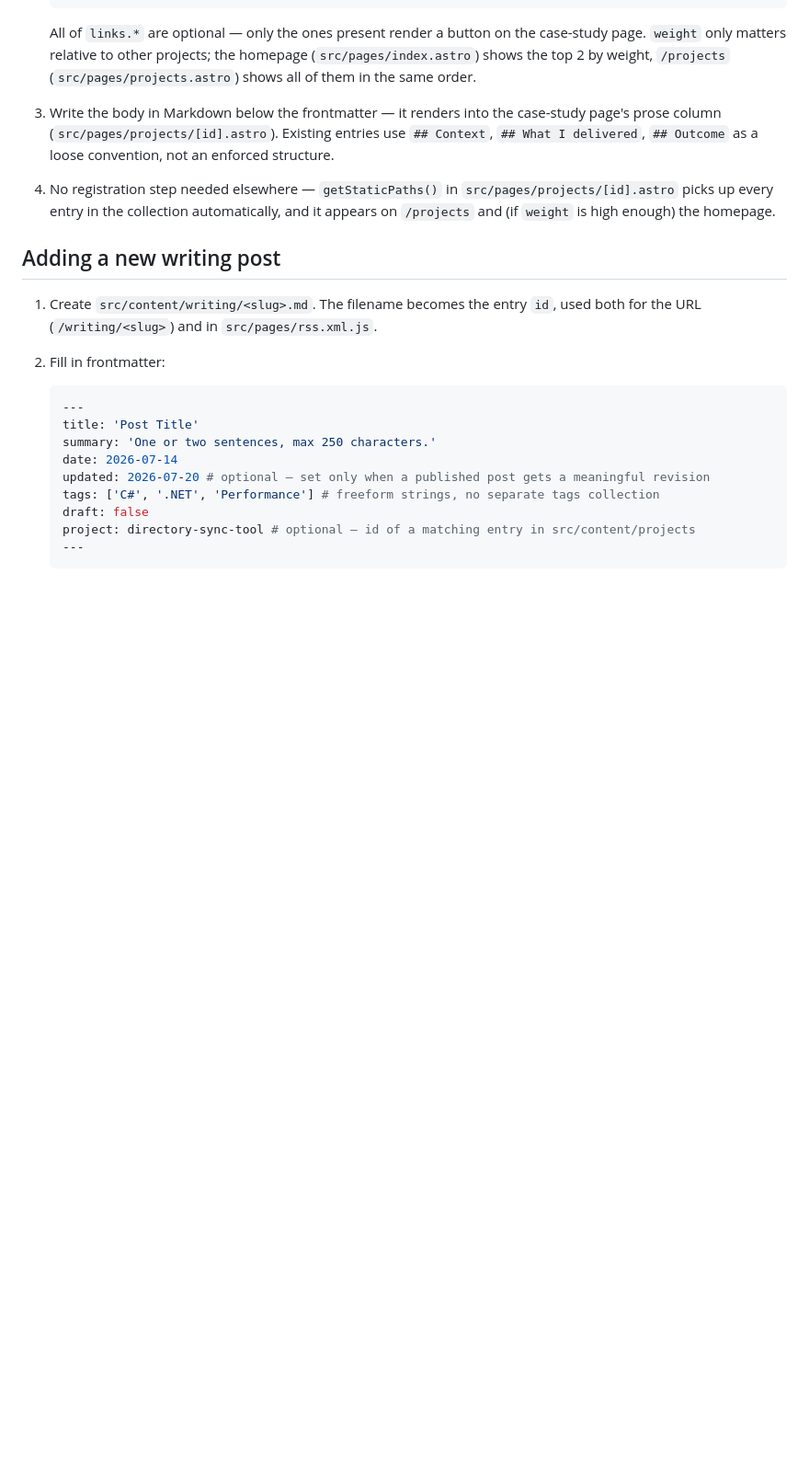
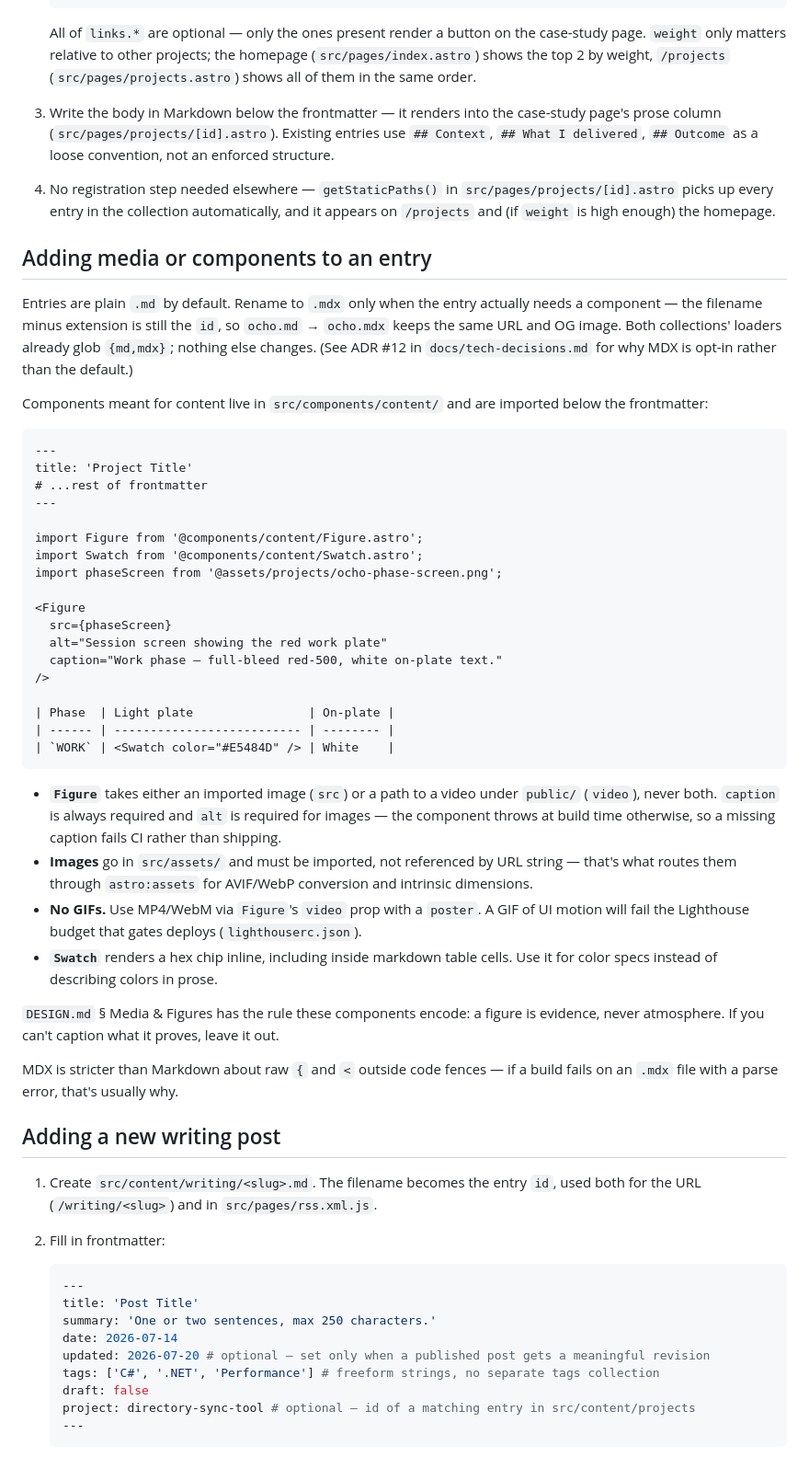
Before and after one commit to daniel-kindl/daniel-kindl.github.io, a Markdown page: docs/content-guide.md, the part around the change. Shown at 92% size. Rendered like a GitHub page; blank space fills up the shorter version.

````diff
--- a/docs/content-guide.md
+++ b/docs/content-guide.md
@@ -42,6 +42,53 @@ delivered`, `## Outcome` as a loose convention, not an enforced structure.
 4. No registration step needed elsewhere — `getStaticPaths()` in
    `src/pages/projects/[id].astro` picks up every entry in the collection automatically, and it
    appears on `/projects` and (if `weight` is high enough) the homepage.
+
+## Adding media or components to an entry
+
+Entries are plain `.md` by default. Rename to `.mdx` only when the entry actually needs a
+component — the filename minus extension is still the `id`, so `ocho.md` → `ocho.mdx` keeps the
+same URL and OG image. Both collections' loaders already glob `{md,mdx}`; nothing else changes.
+(See ADR #12 in `docs/tech-decisions.md` for why MDX is opt-in rather than the default.)
+
+Components meant for content live in `src/components/content/` and are imported below the
+frontmatter:
+
+```mdx
+---
+title: 'Project Title'
+# ...rest of frontmatter
+---
+
+import Figure from '@components/content/Figure.astro';
+import Swatch from '@components/content/Swatch.astro';
+import phaseScreen from '@assets/projects/ocho-phase-screen.png';
+
+<Figure
+  src={phaseScreen}
+  alt="Session screen showing the red work plate"
+  caption="Work phase — full-bleed red-500, white on-plate text."
+/>
+
+| Phase  | Light plate                | On-plate |
+| ------ | -------------------------- | -------- |
+| `WORK` | <Swatch color="#E5484D" /> | White    |
+```
+
+- **`Figure`** takes either an imported image (`src`) or a path to a video under `public/`
+  (`video`), never both. `caption` is always required and `alt` is required for images — the
+  component throws at build time otherwise, so a missing caption fails CI rather than shipping.
+- **Images** go in `src/assets/` and must be imported, not referenced by URL string — that's what
+  routes them through `astro:assets` for AVIF/WebP conversion and intrinsic dimensions.
+- **No GIFs.** Use MP4/WebM via `Figure`'s `video` prop with a `poster`. A GIF of UI motion will
+  fail the Lighthouse budget that gates deploys (`lighthouserc.json`).
+- **`Swatch`** renders a hex chip inline, including inside markdown table cells. Use it for color
+  specs instead of describing colors in prose.
+
+`DESIGN.md` § Media & Figures has the rule these components encode: a figure is evidence, never
+atmosphere. If you can't caption what it proves, leave it out.
+
+MDX is stricter than Markdown about raw `{` and `<` outside code fences — if a build fails on an
+`.mdx` file with a parse error, that's usually why.
 
 ## Adding a new writing post
 
````
Also changed, not shown: CLAUDE.md (+12 -3 lines), DESIGN.md (+34 -0 lines).
